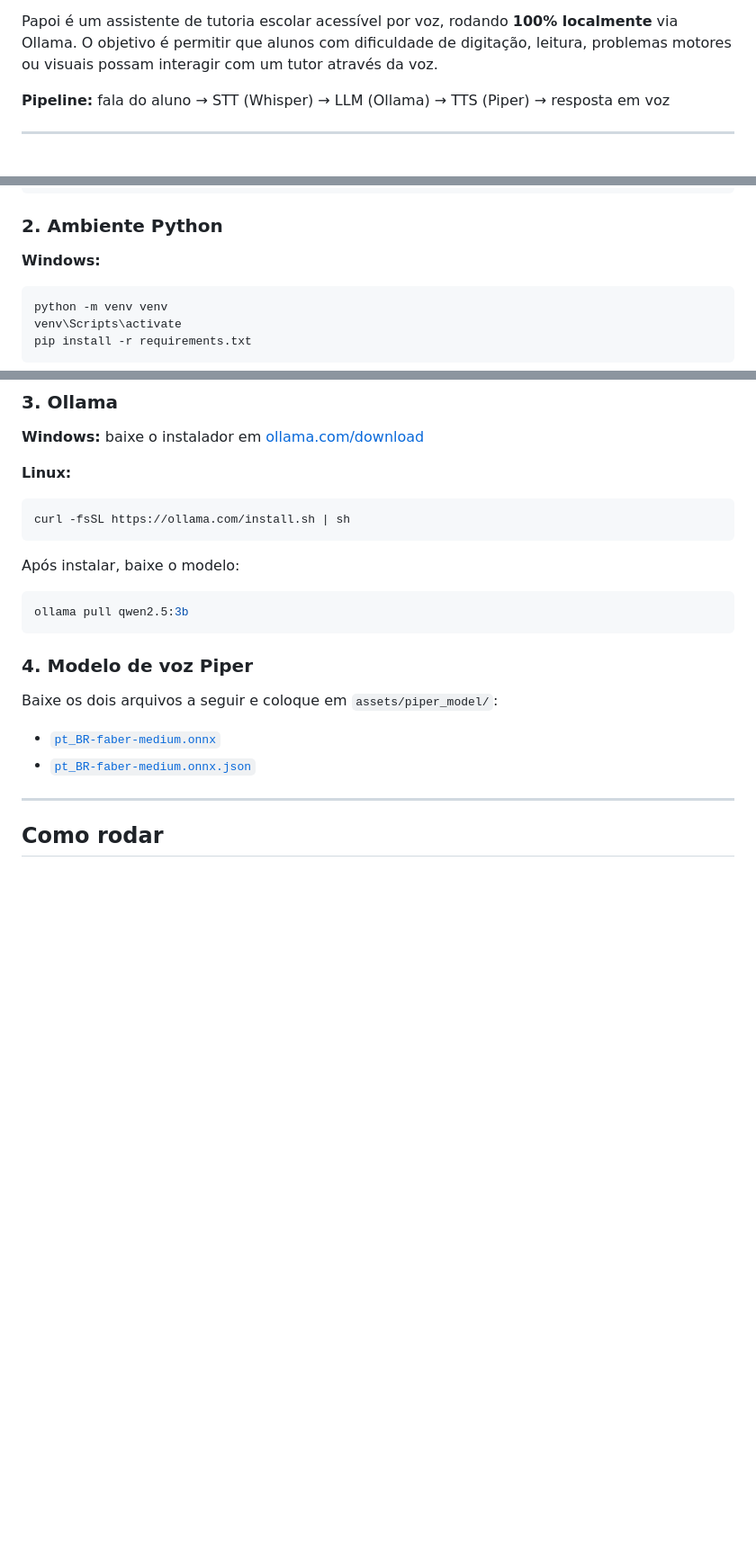
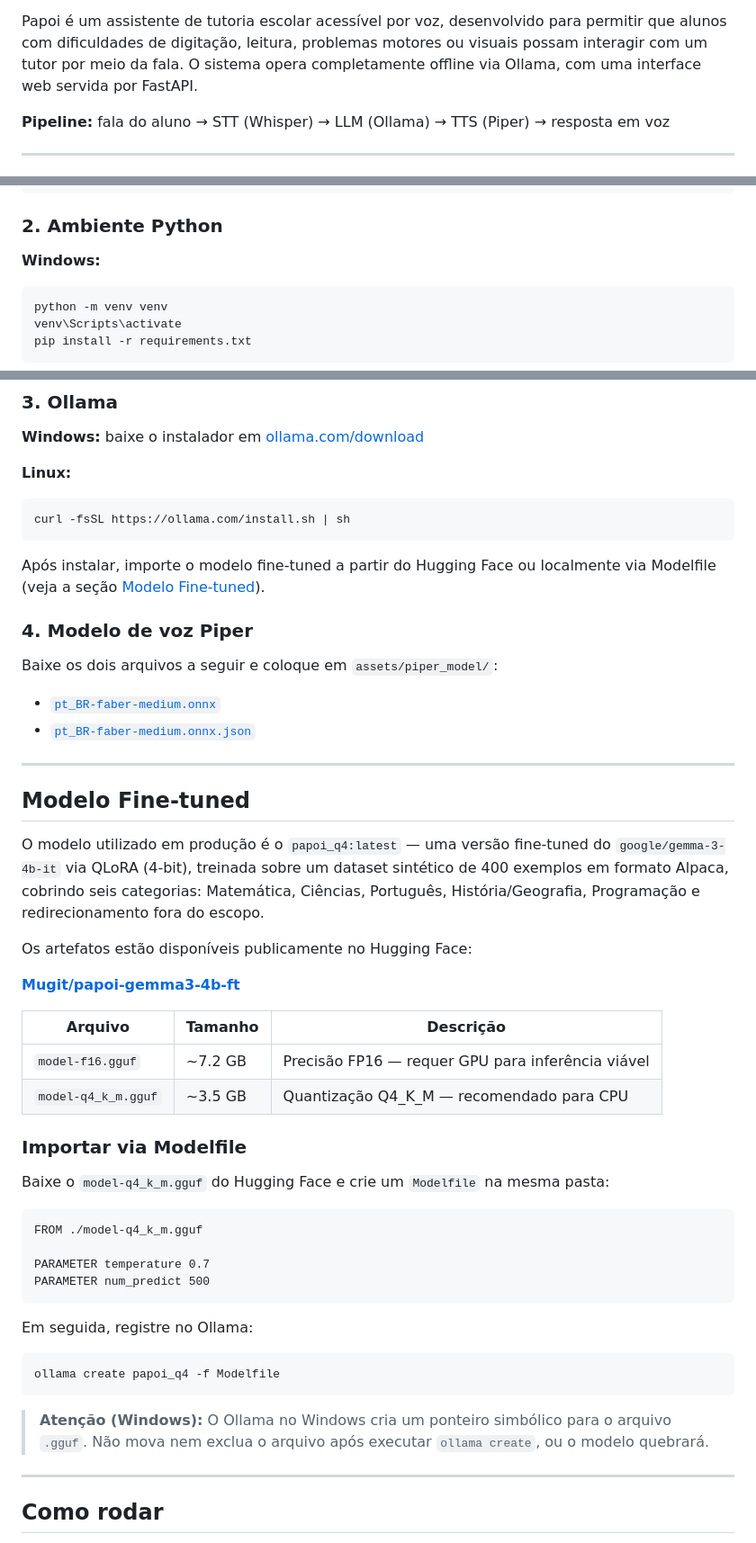
Before and after one commit to 06Augusto-ziuL/voice-tutor-a11y, a Markdown page: README.md, 3 parts joined by grey strips. Shown at 90% size. Rendered like a GitHub page; blank space fills up the shorter version.

````diff
--- a/README.md
+++ b/README.md
@@ -5,7 +6,7 @@
 > Projeto final da disciplina de Inteligência Artificial — ADS/IFPB
 > Professor: Rodolfo Bolconte
 
-Papoi é um assistente de tutoria escolar acessível por voz, rodando **100% localmente** via Ollama. O objetivo é permitir que alunos com dificuldade de digitação, leitura, problemas motores ou visuais possam interagir com um tutor através da voz.
+Papoi é um assistente de tutoria escolar acessível por voz, desenvolvido para permitir que alunos com dificuldades de digitação, leitura, problemas motores ou visuais possam interagir com um tutor por meio da fala. O sistema opera completamente offline via Ollama, com uma interface web servida por FastAPI.
 
 **Pipeline:** fala do aluno → STT (Whisper) → LLM (Ollama) → TTS (Piper) → resposta em voz
 
@@ -58,7 +60,7 @@ cd voice-tutor-a11y
 ### 2. Ambiente Python
 
 **Windows:**
-```bash
+```powershell
 python -m venv venv
 venv\Scripts\activate
 pip install -r requirements.txt
@@ -80,10 +82,7 @@ pip install -r requirements.txt
 curl -fsSL https://ollama.com/install.sh | sh
 ```
 
-Após instalar, baixe o modelo:
-```bash
-ollama pull qwen2.5:3b
-```
+Após instalar, importe o modelo fine-tuned a partir do Hugging Face ou localmente via Modelfile (veja a seção [Modelo Fine-tuned](#modelo-fine-tuned)).
 
 ### 4. Modelo de voz Piper
 
@@ -91,6 +90,40 @@ Baixe os dois arquivos a seguir e coloque em `assets/piper_model/`:
 
 - [`pt_BR-faber-medium.onnx`](https://huggingface.co/rhasspy/piper-voices/resolve/main/pt/pt_BR/faber/medium/pt_BR-faber-medium.onnx)
 - [`pt_BR-faber-medium.onnx.json`](https://huggingface.co/rhasspy/piper-voices/resolve/main/pt/pt_BR/faber/medium/pt_BR-faber-medium.onnx.json)
+
+---
+
+## Modelo Fine-tuned
+
+O modelo utilizado em produção é o `papoi_q4:latest` — uma versão fine-tuned do `google/gemma-3-4b-it` via QLoRA (4-bit), treinada sobre um dataset sintético de 400 exemplos em formato Alpaca, cobrindo seis categorias: Matemática, Ciências, Português, História/Geografia, Programação e redirecionamento fora do escopo.
+
+Os artefatos estão disponíveis publicamente no Hugging Face:
+
+**[Mugit/papoi-gemma3-4b-ft](https://huggingface.co/Mugit/papoi-gemma3-4b-ft)**
+
+| Arquivo | Tamanho | Descrição |
+|---------|---------|-----------|
+| `model-f16.gguf` | ~7.2 GB | Precisão FP16 — requer GPU para inferência viável |
+| `model-q4_k_m.gguf` | ~3.5 GB | Quantização Q4_K_M — recomendado para CPU |
+
+### Importar via Modelfile
+
+Baixe o `model-q4_k_m.gguf` do Hugging Face e crie um `Modelfile` na mesma pasta:
+
+```
+FROM ./model-q4_k_m.gguf
+
+PARAMETER temperature 0.7
+PARAMETER num_predict 500
+```
+
+Em seguida, registre no Ollama:
+
+```bash
+ollama create papoi_q4 -f Modelfile
+```
+
+> **Atenção (Windows):** O Ollama no Windows cria um ponteiro simbólico para o arquivo `.gguf`. Não mova nem exclua o arquivo após executar `ollama create`, ou o modelo quebrará.
 
 ---
 
````
Also changed, not shown: other parts of README.md (+103 -14 lines).
